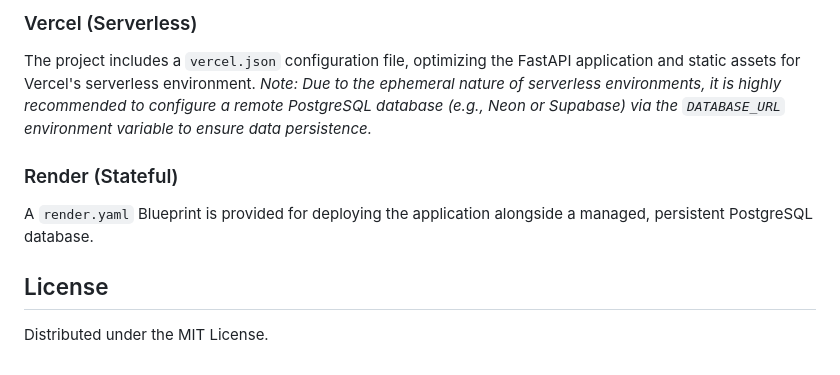
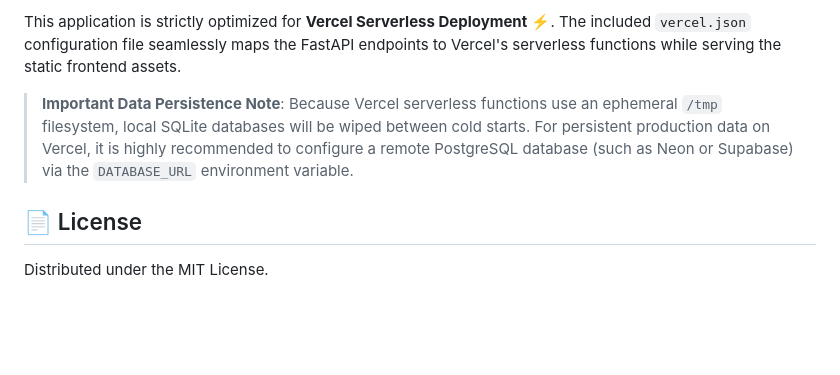
Before and after one commit to kinza03/student-management-system, a Markdown page: README.md, the part around one of its changes. GitHub-like rendering; blank space fills up the shorter version.

```diff
--- a/README.md
+++ b/README.md
@@ -72,10 +69,8 @@ When running locally, FastAPI automatically generates interactive API documentat
 
-### Vercel (Serverless)
-The project includes a `vercel.json` configuration file, optimizing the FastAPI application and static assets for Vercel's serverless environment.
-*Note: Due to the ephemeral nature of serverless environments, it is highly recommended to configure a remote PostgreSQL database (e.g., Neon or Supabase) via the `DATABASE_URL` environment variable to ensure data persistence.*
+This application is strictly optimized for **Vercel Serverless Deployment** ⚡.
+The included `vercel.json` configuration file seamlessly maps the FastAPI endpoints to Vercel's serverless functions while serving the static frontend assets.
 
-### Render (Stateful)
-A `render.yaml` Blueprint is provided for deploying the application alongside a managed, persistent PostgreSQL database.
+> **Important Data Persistence Note**: Because Vercel serverless functions use an ephemeral `/tmp` filesystem, local SQLite databases will be wiped between cold starts. For persistent production data on Vercel, it is highly recommended to configure a remote PostgreSQL database (such as Neon or Supabase) via the `DATABASE_URL` environment variable.
 
-## License
+## 📄 License
 Distributed under the MIT License.
```
Also changed, not shown: other parts of README.md (+27 -30 lines).
